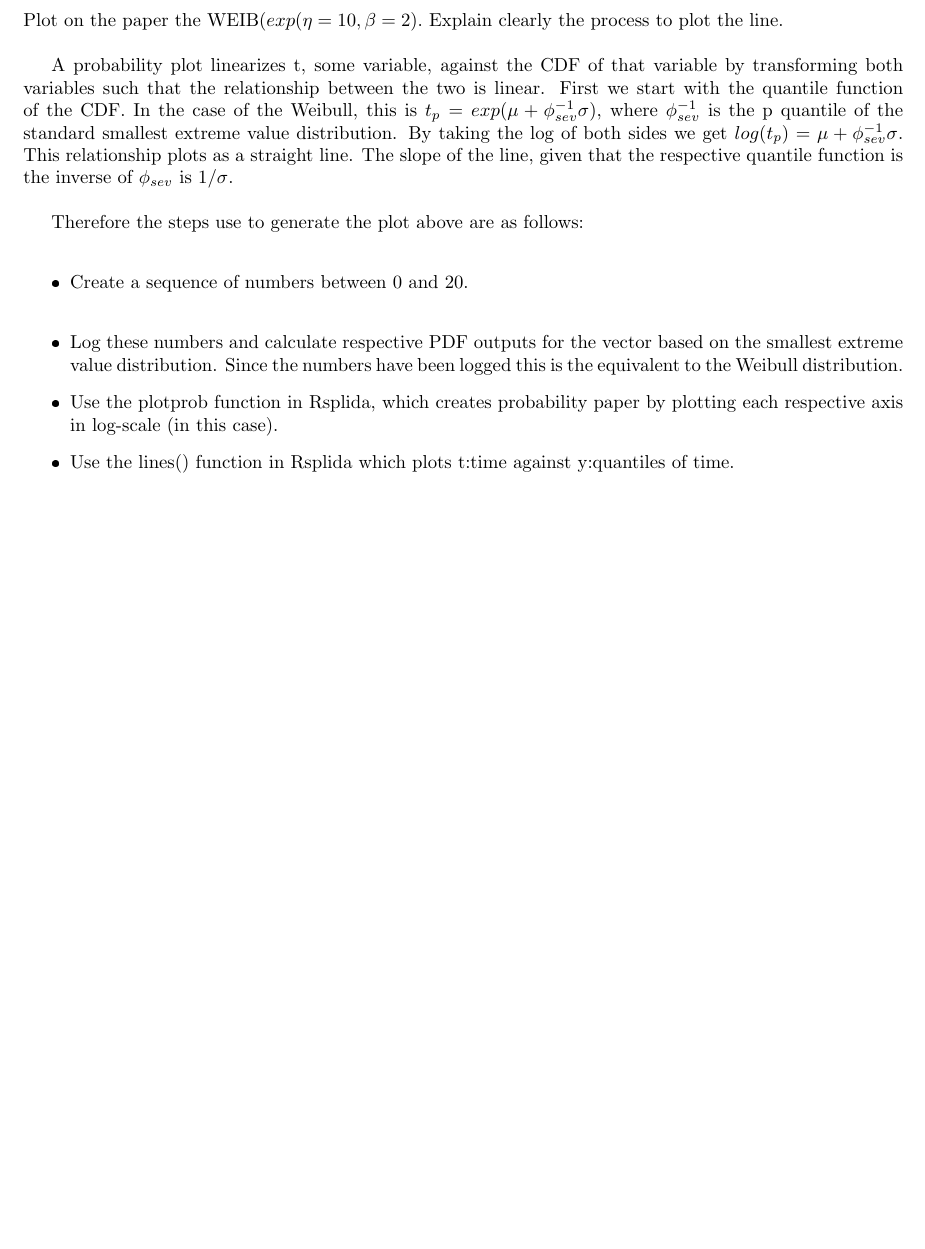
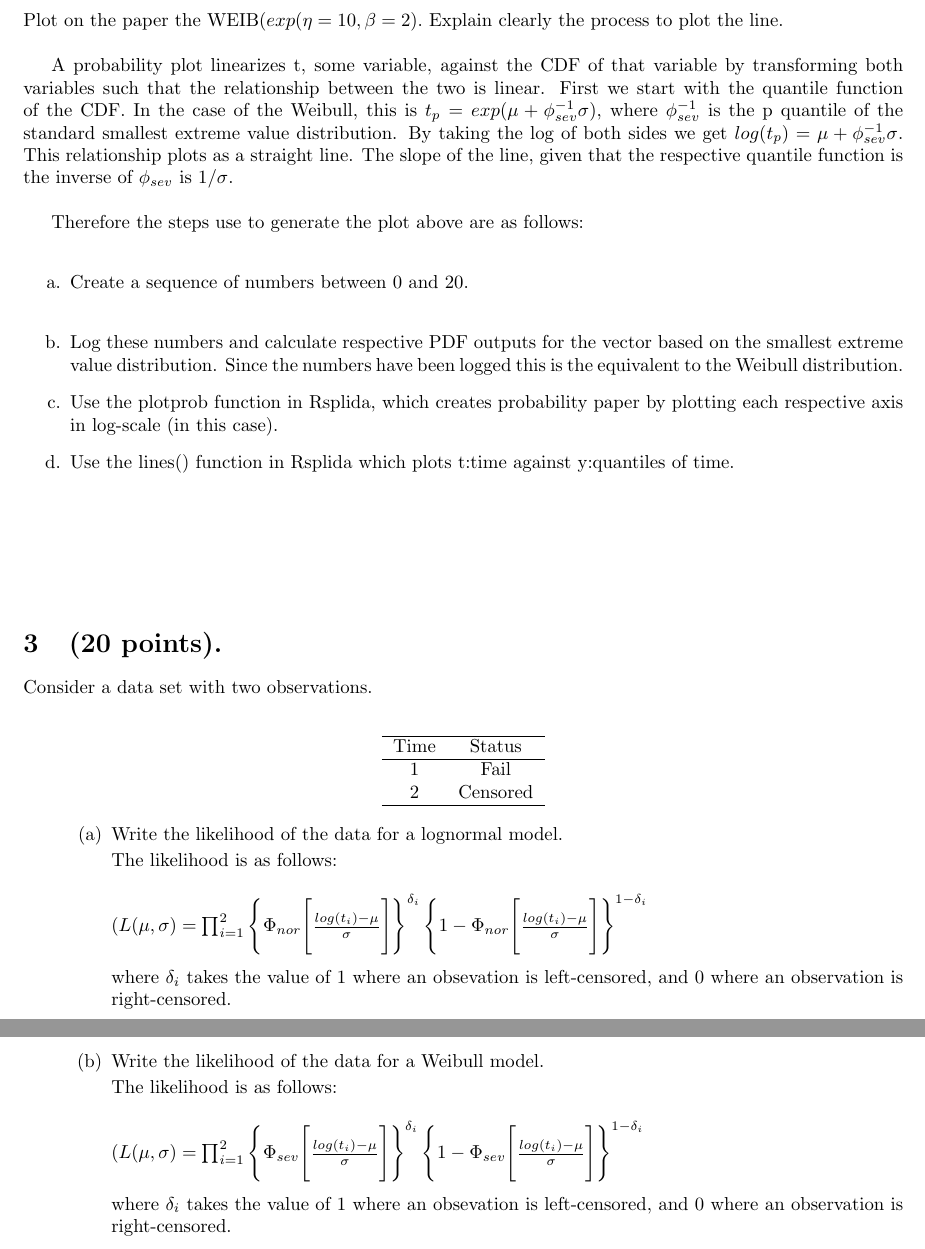
Before and after one commit to statwonk/Test2, a LaTeX document (Test2.tex): part of page 8 of 8 before the commit and two parts of pages 9 and 10 of 10 after it, the two joined at a grey line, cut so that both start at the same text, the shorter picture padded with empty space. The pictures show the PDF file Test2.pdf that the author committed with the source.

Commit message:
Finished through likelihoods

```diff
--- a/Test2.tex
+++ b/Test2.tex
@@ -68,6 +68,7 @@ Therefore the steps use to generate the plot above are as follows:\\
 \item Use the plotprob function in Rsplida, which creates probability paper by plotting each respective axis in log-scale (in this case).
 
 \item Use the lines() function in Rsplida which plots t:time against y:quantiles of time.
-\end{itemize}
+\end{enumerate}
+\newpage
 
 
@@ -120,4 +126,12 @@ Therefore the steps use to generate the plot above are as follows:\\
 \item Use the plotprob function in Rsplida, which creates probability paper by plotting each respective axis in log-scale (in this case).
 
 \item Use the lines() function in Rsplida which plots t:time against y:quantiles of time.
-\end{itemize}
+\end{enumerate}
+
+\vspace{2cm}
+\section{(20 points).}
+Consider a data set with two observations.\\
+
+\begin{center}
+\begin{tabular}{c c}
+\hline
@@ -124,3 +144,31 @@ Therefore the steps use to generate the plot above are as follows:\\
+\end{center}
+
+\begin{enumerate}
+  \begin{enumerate}
+    \item Write the likelihood of the data for a lognormal model.
+
+
+The likelihood is as follows:\\
+
+\begin{math}(L(\mu, \sigma) = \prod_{i=1}^{2}\left\{\Phi_{nor}\Bigg[\frac{log(t_i) - \mu}{\sigma}\Bigg]\right\}^{\delta_{i}} \mult \left\{1- \Phi_{nor}\Bigg[\frac{log(t_i) - \mu}{\sigma}\Bigg]\right\}^{1-\delta_{i} \end{math}\\
+
+where \(\delta_{i}\) takes the value of 1 where an obsevation is left-censored, and 0 where an observation is right-censored.
+
+\newpage
+    \item Write the likelihood of the data for a Weibull model.
+
+
+The likelihood is as follows:\\
+
+\begin{math}(L(\mu, \sigma) = \prod_{i=1}^{2}\left\{\Phi_{sev}\Bigg[\frac{log(t_i) - \mu}{\sigma}\Bigg]\right\}^{\delta_{i}} \mult \left\{1- \Phi_{sev}\Bigg[\frac{log(t_i) - \mu}{\sigma}\Bigg]\right\}^{1-\delta_{i} \end{math}\\
+
+where \(\delta_{i}\) takes the value of 1 where an obsevation is left-censored, and 0 where an observation is right-censored.
+
+  \end{enumerate}
+\end{enumerate}
+
+
+
 
 
 \end{document}
```
Also changed, not shown: Test2.pdf, Test2.tex (23 more changed lines), 3 other files.
